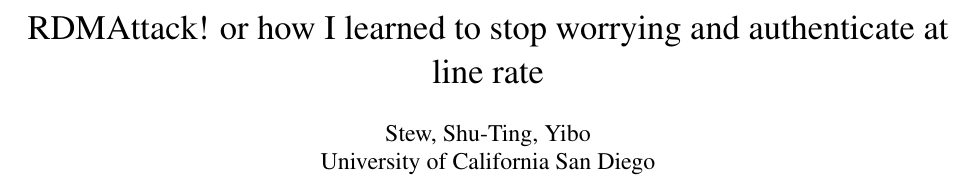
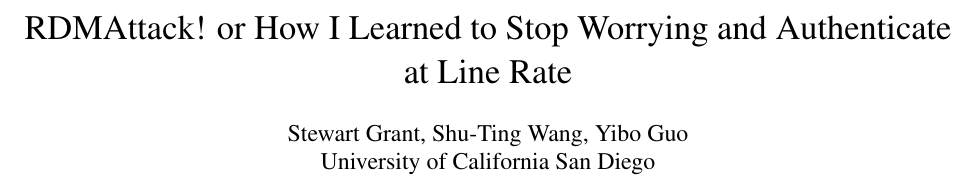
Before and after one commit to wantonsolutions/RDMAttack, a LaTeX document (papers/227/paper.tex): part of page 1 of 5, cut at the place of the change. Compiled offline with pdfLaTeX.

Commit message:
minor fix

```diff
--- a/papers/227/paper.tex
+++ b/papers/227/paper.tex
@@ -107,9 +107,9 @@
 \begin{document}
 
 %\title{Inferring likely data invariants of distributed systems}
-\title{RDMAttack! or how I learned to stop worrying and authenticate at line rate}
+\title{RDMAttack! or How I Learned to Stop Worrying and Authenticate at Line Rate}
 
-\author{Stew, Shu-Ting, Yibo
+\author{Stewart Grant, Shu-Ting Wang, Yibo Guo
 \\ University of California San Diego}
 \date{}
 
```
